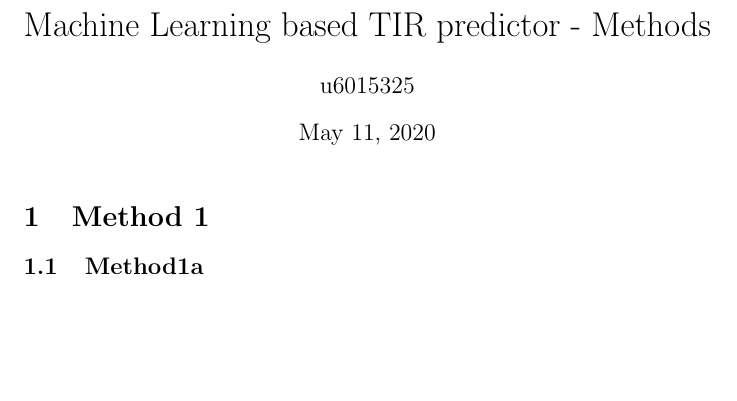
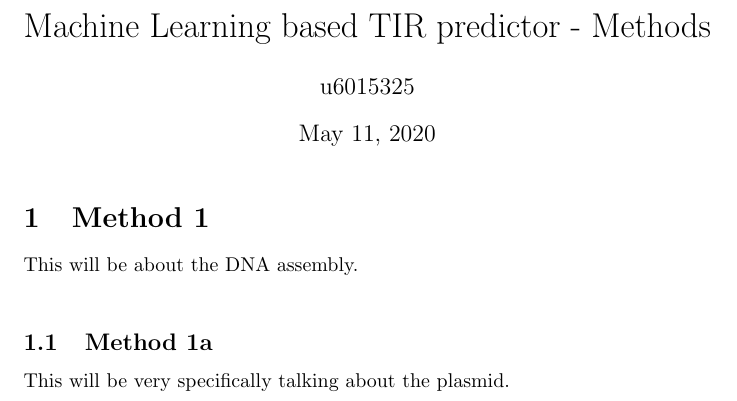
Before and after one commit to mholowko/Solaris, a LaTeX document (methods.tex): part of the page, cut so that both start at the same text, the shorter picture padded with empty space. Compiled offline with pdfLaTeX.

Commit message:
Minor changes to methods.tex

```diff
--- a/methods.tex
+++ b/methods.tex
@@ -26,7 +26,8 @@
 \maketitle
 
 \section{Method 1}
-\subsection{Method1a}
-
+This will be about the DNA assembly.\\
+\subsection{Method 1a}
+This will be very specifically talking about the plasmid.
 
 \end{document}
```
Also changed, not shown: main.pdf, methods.pdf (added), ref.bib (line endings or trailing spaces).
